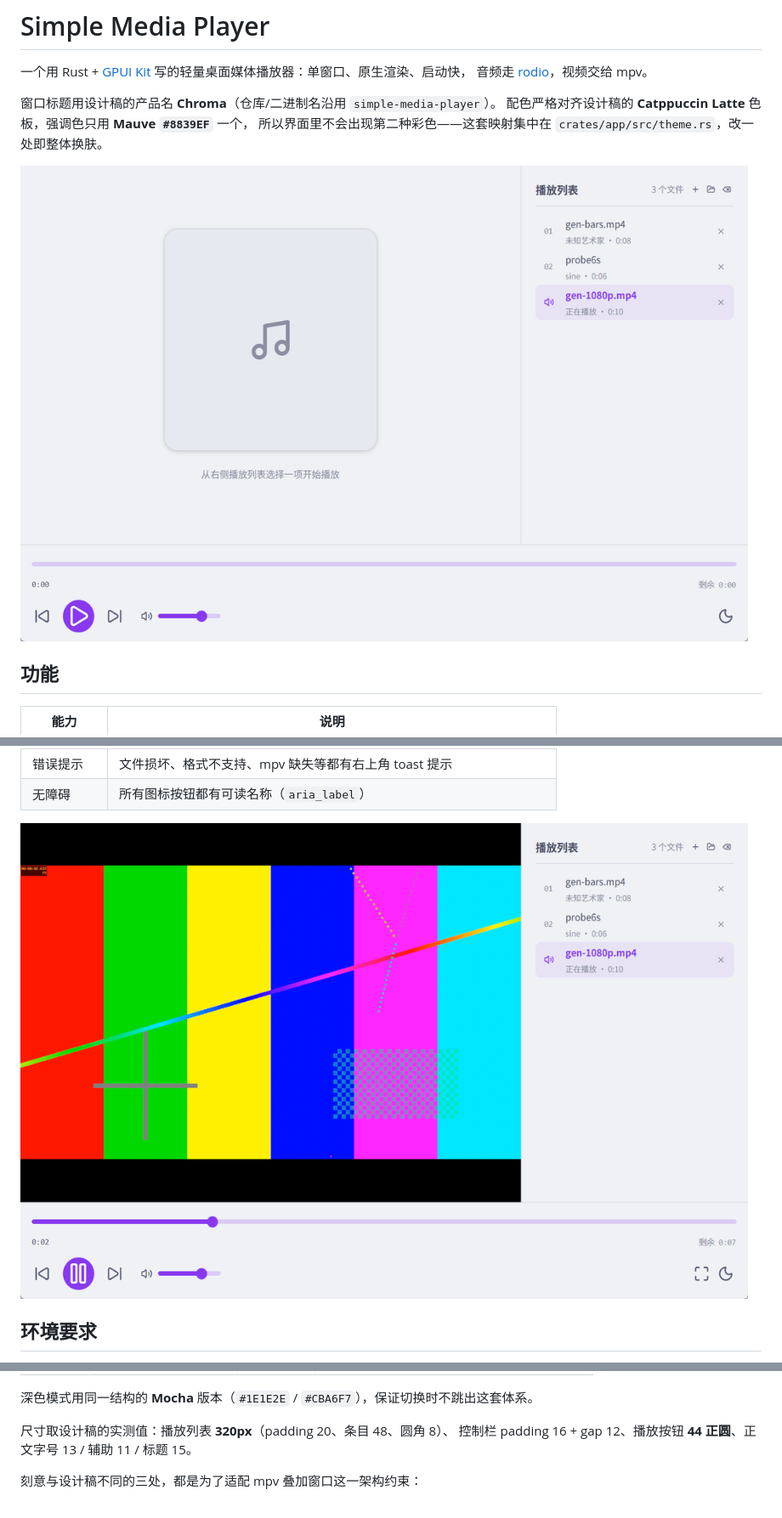
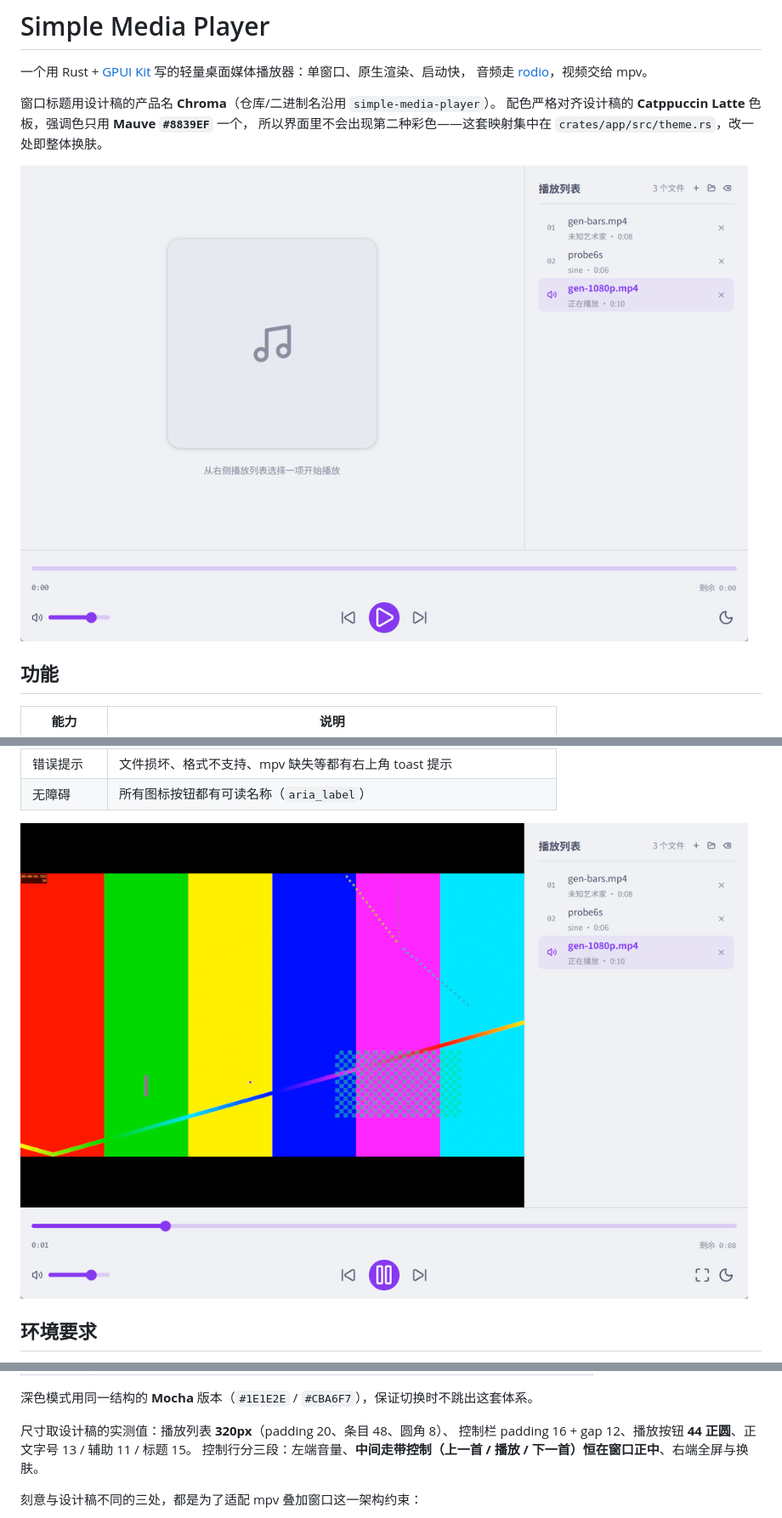
Before and after one commit to gift0125/vitrine, a Markdown page: README.md, 3 parts joined by grey strips. Shown at 85% size. Rendered like a GitHub page; pictures changed too: docs/screenshots/chroma-light.png, docs/screenshots/chroma-video.png.

```diff
--- a/README.md
+++ b/README.md
@@ -159,6 +163,7 @@ GPUI 的 Windows 后端使用 DirectComposition（`WS_EX_NOREDIRECTIONBITMAP`）
 
 尺寸取设计稿的实测值：播放列表 **320px**（padding 20、条目 48、圆角 8）、
 控制栏 padding 16 + gap 12、播放按钮 **44 正圆**、正文字号 13 / 辅助 11 / 标题 15。
+控制行分三段：左端音量、**中间走带控制（上一首 / 播放 / 下一首）恒在窗口正中**、右端全屏与换肤。
 
 刻意与设计稿不同的三处，都是为了适配 mpv 叠加窗口这一架构约束：
 
```
Also changed, not shown: other parts of README.md (+5 -1 lines), .workbuddy/memory/2026-10-18.md (+58 -0 lines), .workbuddy/memory/MEMORY.md (+3 -1 lines), docs/screenshots/chroma-dark.png, 4 other files.
